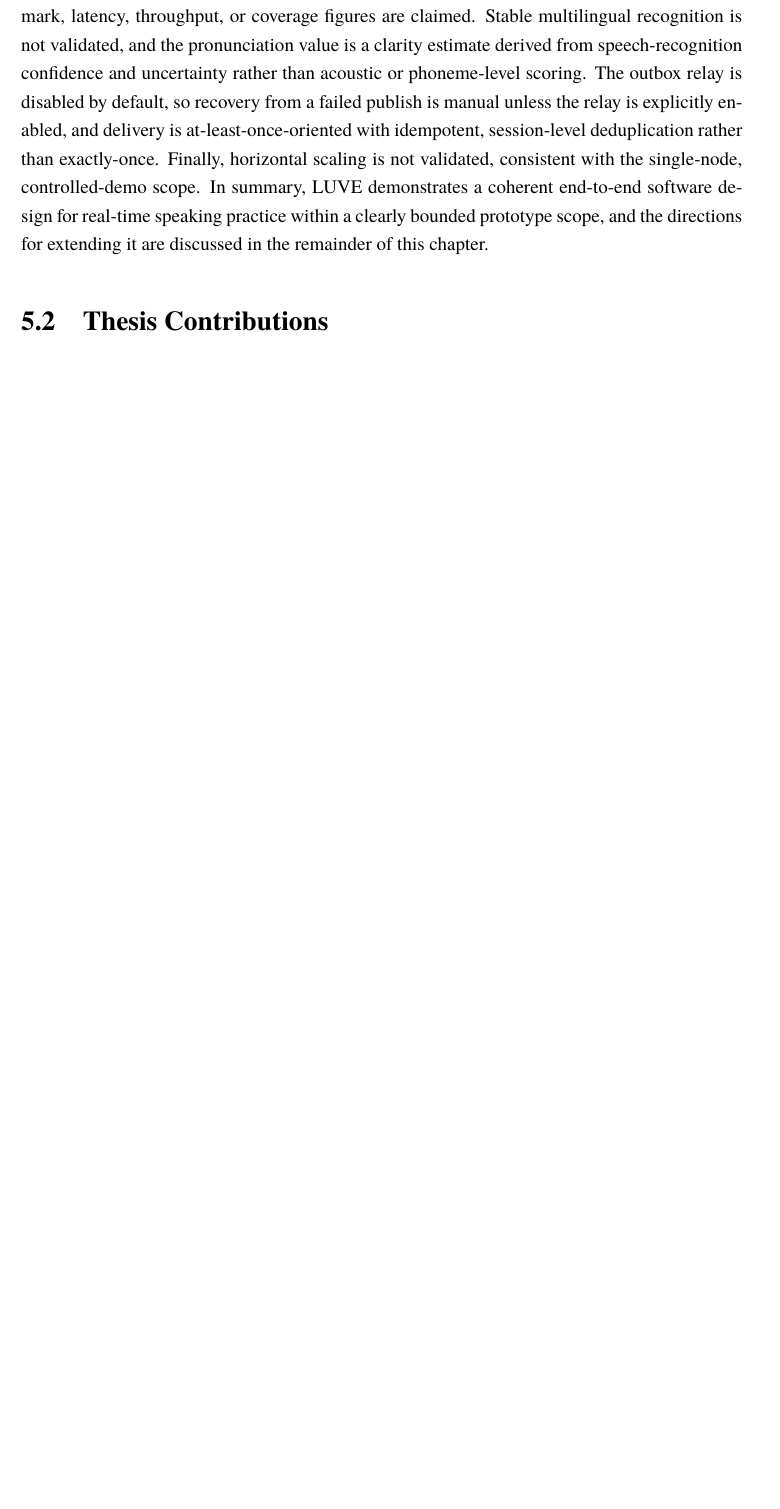
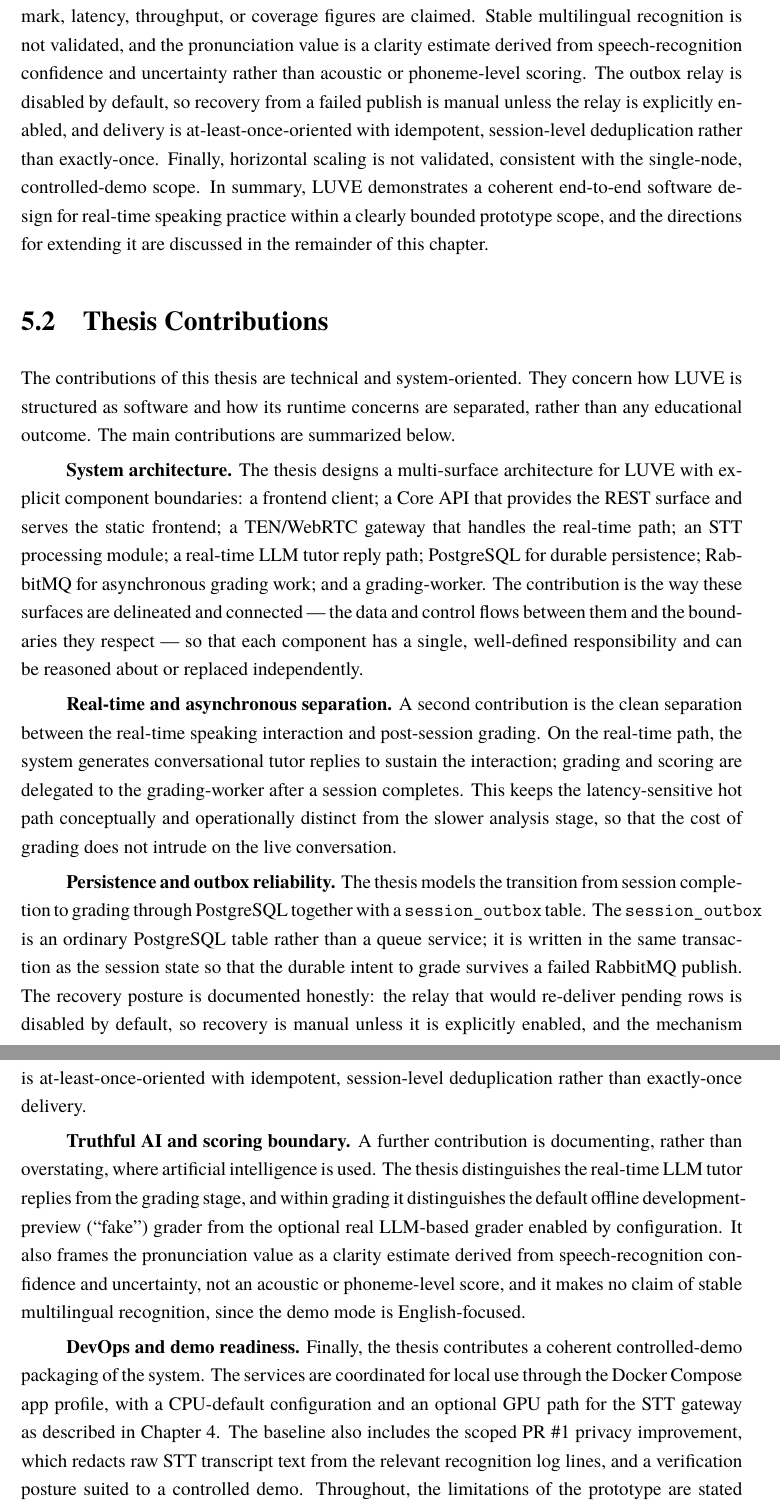
Before and after one commit to montyfinn/luve, a LaTeX thesis (thesis/main.tex): part of page 34 of 37 before the commit and two parts of pages 34 and 35 of 38 after it, the two joined at a grey line, cut so that both start at the same text, the shorter picture padded with empty space. Compiled offline with XeLaTeX.

Commit message:
docs(thesis): add thesis contributions section

```diff
--- a/thesis/main.tex
+++ b/thesis/main.tex
@@ -1360,4 +1360,55 @@ prototype scope, and the directions for extending it are discussed in the
 remainder of this chapter.
 
 \section{Thesis Contributions}
-% [PLACEHOLDER]
+
+The contributions of this thesis are technical and system-oriented. They concern
+how LUVE is structured as software and how its runtime concerns are separated,
+rather than any educational outcome. The main contributions are summarized
+below.
+
+\textbf{System architecture.} The thesis designs a multi-surface architecture
+for LUVE with explicit component boundaries: a frontend client; a Core API that
+provides the REST surface and serves the static frontend; a TEN/WebRTC gateway
+that handles the real-time path; an STT processing module; a real-time LLM tutor
+reply path; PostgreSQL for durable persistence; RabbitMQ for asynchronous
+grading work; and a grading-worker. The contribution is the way these surfaces
+are delineated and connected --- the data and control flows between them and the
+boundaries they respect --- so that each component has a single, well-defined
+responsibility and can be reasoned about or replaced independently.
+
+\textbf{Real-time and asynchronous separation.} A second contribution is the
+clean separation between the real-time speaking interaction and post-session
+grading. On the real-time path, the system generates conversational tutor
+replies to sustain the interaction; grading and scoring are delegated to the
+grading-worker after a session completes. This keeps the latency-sensitive hot
+path conceptually and operationally distinct from the slower analysis stage, so
+that the cost of grading does not intrude on the live conversation.
+
+\textbf{Persistence and outbox reliability.} The thesis models the transition
+from session completion to grading through PostgreSQL together with a
+\texttt{session\_outbox} table. The \texttt{session\_outbox} is an ordinary
+PostgreSQL table rather than a queue service; it is written in the same
+transaction as the session state so that the durable intent to grade survives a
+failed RabbitMQ publish. The recovery posture is documented honestly: the relay
+that would re-deliver pending rows is disabled by default, so recovery is manual
+unless it is explicitly enabled, and the mechanism is at-least-once-oriented with
+idempotent, session-level deduplication rather than exactly-once delivery.
+
+\textbf{Truthful AI and scoring boundary.} A further contribution is documenting,
+rather than overstating, where artificial intelligence is used. The thesis
+distinguishes the real-time LLM tutor replies from the grading stage, and within
+grading it distinguishes the default offline development-preview (``fake'')
+grader from the optional real LLM-based grader enabled by configuration. It also
+frames the pronunciation value as a clarity estimate derived from
+speech-recognition confidence and uncertainty, not an acoustic or phoneme-level
+score, and it makes no claim of stable multilingual recognition, since the demo
+mode is English-focused.
+
+\textbf{DevOps and demo readiness.} Finally, the thesis contributes a coherent
+controlled-demo packaging of the system. The services are coordinated for local
+use through the Docker Compose app profile, with a CPU-default configuration and
+an optional GPU path for the STT gateway as described in Chapter~4. The baseline
+also includes the scoped PR~\#1 privacy improvement, which redacts raw STT
+transcript text from the relevant recognition log lines, and a verification
+posture suited to a controlled demo. Throughout, the limitations of the
+prototype are stated explicitly rather than glossed over.
```
Also changed, not shown: thesis/main.tex (7 more changed lines).
